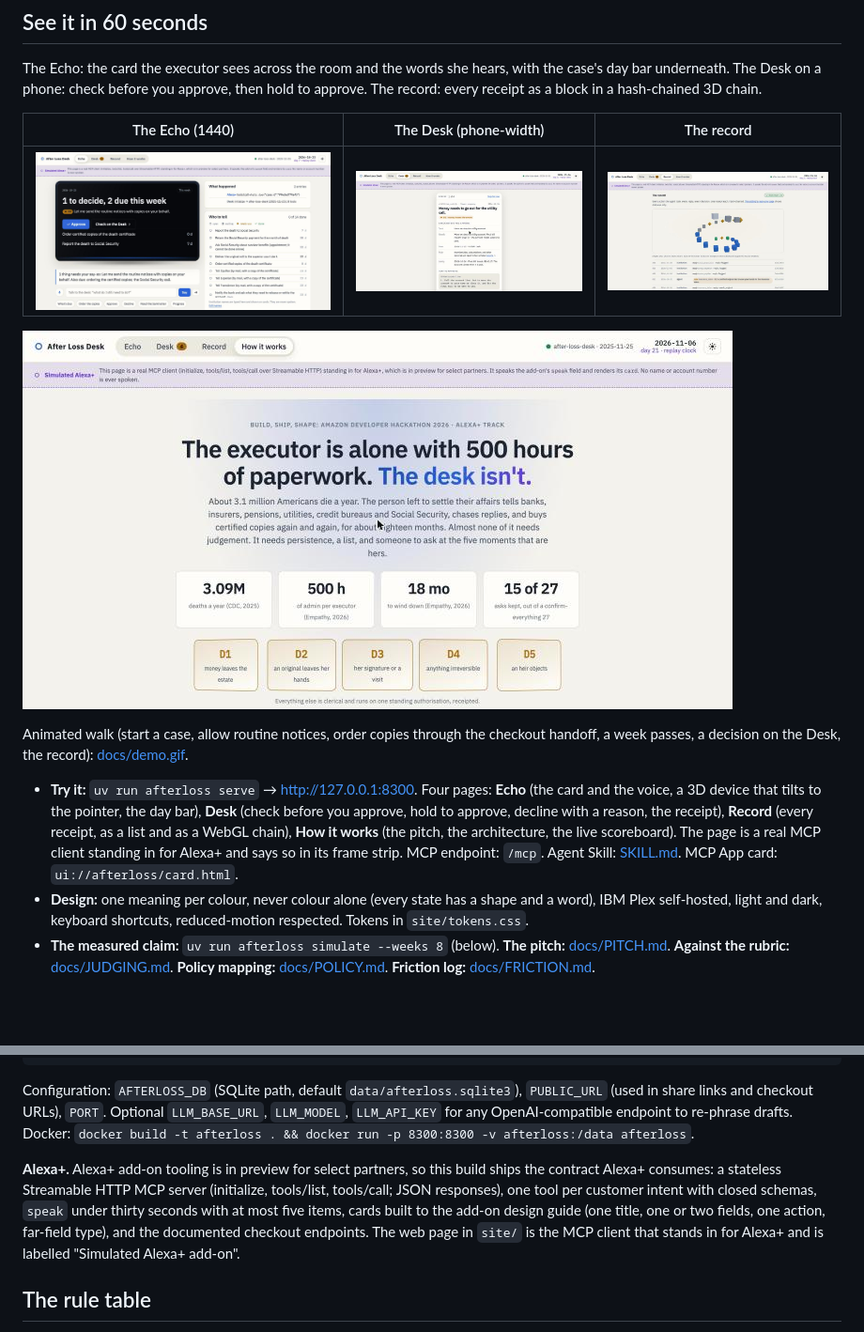
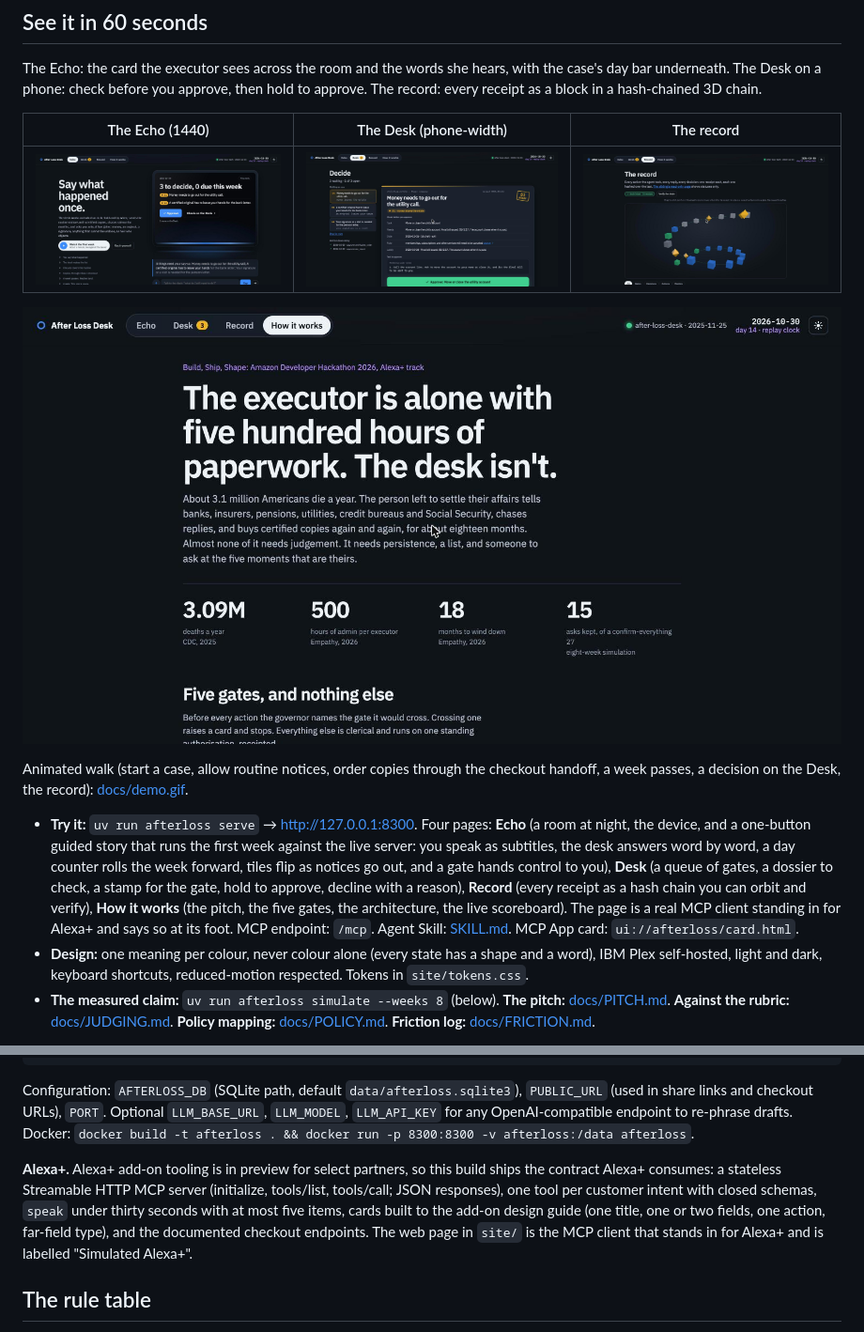
Before and after one commit to officialasishkumar/after-loss-desk, a Markdown page: README.md, 2 parts joined by grey strips. Shown at 94% size. GitHub-like rendering; pictures changed too: docs/img/desk-1440.jpg, docs/img/echo-1440.jpg, docs/img/pitch-1440.jpg; blank space fills up the shorter version.

```diff
--- a/README.md
+++ b/README.md
@@ -24,7 +24,7 @@ The Echo: the card the executor sees across the room and the words she hears, wi
 
 Animated walk (start a case, allow routine notices, order copies through the checkout handoff, a week passes, a decision on the Desk, the record): [docs/demo.gif](docs/demo.gif).
 
-- **Try it:** `uv run afterloss serve` → http://127.0.0.1:8300. Four pages: **Echo** (the card and the voice, a 3D device that tilts to the pointer, the day bar), **Desk** (check before you approve, hold to approve, decline with a reason, the receipt), **Record** (every receipt, as a list and as a WebGL chain), **How it works** (the pitch, the architecture, the live scoreboard). The page is a real MCP client standing in for Alexa+ and says so in its frame strip. MCP endpoint: `/mcp`. Agent Skill: [SKILL.md](SKILL.md). MCP App card: `ui://afterloss/card.html`.
+- **Try it:** `uv run afterloss serve` → http://127.0.0.1:8300. Four pages: **Echo** (a room at night, the device, and a one-button guided story that runs the first week against the live server: you speak as subtitles, the desk answers word by word, a day counter rolls the week forward, tiles flip as notices go out, and a gate hands control to you), **Desk** (a queue of gates, a dossier to check, a stamp for the gate, hold to approve, decline with a reason), **Record** (every receipt as a hash chain you can orbit and verify), **How it works** (the pitch, the five gates, the architecture, the live scoreboard). The page is a real MCP client standing in for Alexa+ and says so at its foot. MCP endpoint: `/mcp`. Agent Skill: [SKILL.md](SKILL.md). MCP App card: `ui://afterloss/card.html`.
 - **Design:** one meaning per colour, never colour alone (every state has a shape and a word), IBM Plex self-hosted, light and dark, keyboard shortcuts, reduced-motion respected. Tokens in `site/tokens.css`.
 - **The measured claim:** `uv run afterloss simulate --weeks 8` (below). **The pitch:** [docs/PITCH.md](docs/PITCH.md). **Against the rubric:** [docs/JUDGING.md](docs/JUDGING.md). **Policy mapping:** [docs/POLICY.md](docs/POLICY.md). **Friction log:** [docs/FRICTION.md](docs/FRICTION.md).
 
@@ -81,7 +81,7 @@ uv run afterloss policy-check
 
 Configuration: `AFTERLOSS_DB` (SQLite path, default `data/afterloss.sqlite3`), `PUBLIC_URL` (used in share links and checkout URLs), `PORT`. Optional `LLM_BASE_URL`, `LLM_MODEL`, `LLM_API_KEY` for any OpenAI-compatible endpoint to re-phrase drafts. Docker: `docker build -t afterloss . && docker run -p 8300:8300 -v afterloss:/data afterloss`.
 
-**Alexa+.** Alexa+ add-on tooling is in preview for select partners, so this build ships the contract Alexa+ consumes: a stateless Streamable HTTP MCP server (initialize, tools/list, tools/call; JSON responses), one tool per customer intent with closed schemas, `speak` under thirty seconds with at most five items, cards built to the add-on design guide (one title, one or two fields, one action, far-field type), and the documented checkout endpoints. The web page in `site/` is the MCP client that stands in for Alexa+ and is labelled "Simulated Alexa+ add-on".
+**Alexa+.** Alexa+ add-on tooling is in preview for select partners, so this build ships the contract Alexa+ consumes: a stateless Streamable HTTP MCP server (initialize, tools/list, tools/call; JSON responses), one tool per customer intent with closed schemas, `speak` under thirty seconds with at most five items, cards built to the add-on design guide (one title, one or two fields, one action, far-field type), and the documented checkout endpoints. The web page in `site/` is the MCP client that stands in for Alexa+ and is labelled "Simulated Alexa+".
 
 ## The rule table
 
```
Also changed, not shown: 4 other files.
